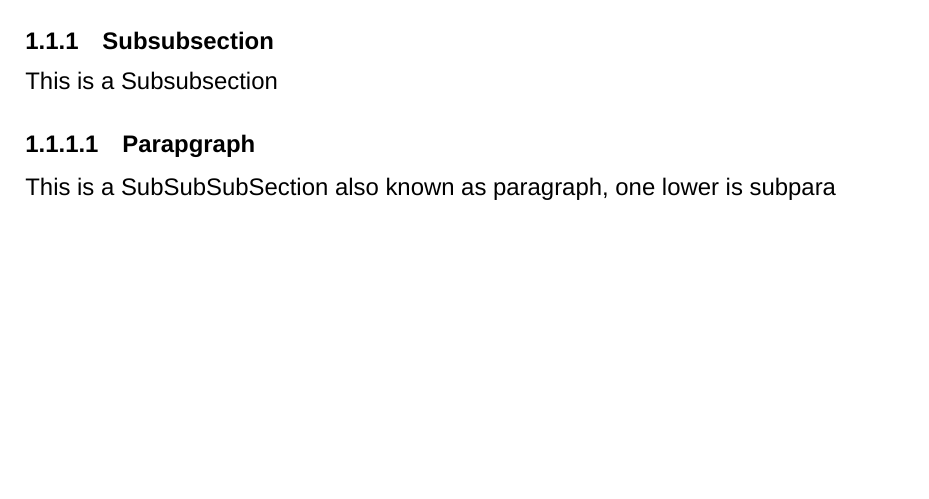
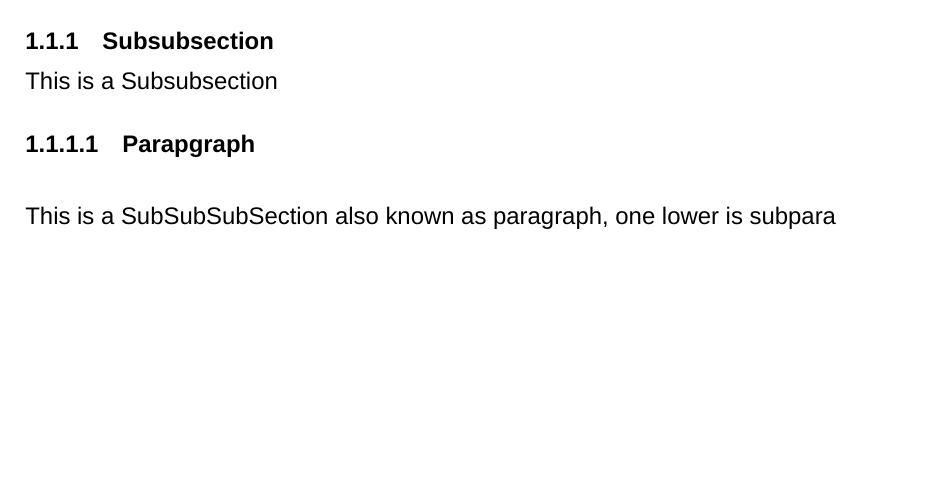
Before and after one commit to Bastian-G/diploma-thesis-latex-template, a LaTeX thesis (diploma_thesis_template.tex): part of page 14 of 35, cut so that both start at the same text. Compiled offline with XeLaTeX; a missing font is replaced by an installed copy or a similar font.

Commit message:
Update diploma_thesis_template.tex

```diff
--- a/diploma_thesis_template.tex
+++ b/diploma_thesis_template.tex
@@ -62,8 +62,8 @@
 
 
 
-\newcommand{\para}[1]{\paragraph{#1}\mbox{}}                                                % Paragraphs start below
-\newcommand{\subpara}[1]{\subparagraph{#1}\mbox{}}
+\newcommand{\para}[1]{\paragraph{#1}\mbox{}\\}                                                % Paragraphs start below
+\newcommand{\subpara}[1]{\subparagraph{#1}\mbox{}\\}
 
 
 \tolerance=1                                                                                % reduce word cuts at end of line
```
